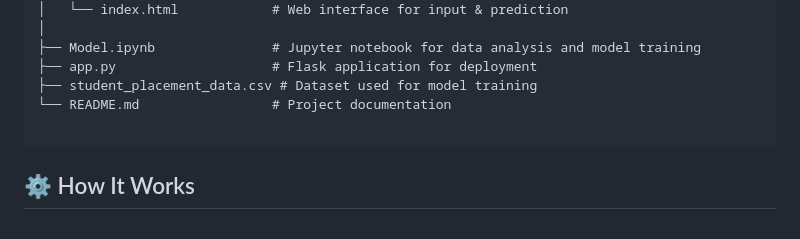
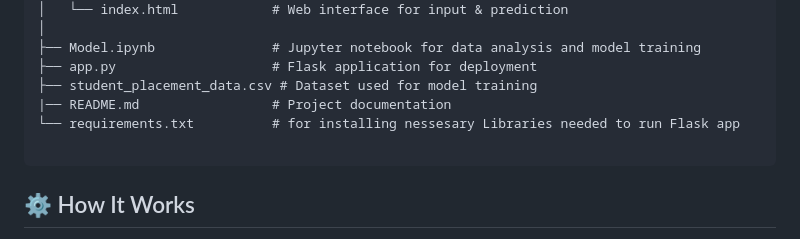
Before and after one commit to Chetanpatil03/research-paper, a Markdown page: README.md, the part around the change. Rendered like a GitHub page.

Commit message:
Update README to include requirements.txt
Added requirements.txt to project structure.

`````diff
--- a/README.md
+++ b/README.md
@@ -33,7 +33,8 @@ main/
 ├── Model.ipynb               # Jupyter notebook for data analysis and model training
 ├── app.py                    # Flask application for deployment
 ├── student_placement_data.csv # Dataset used for model training
-└── README.md                 # Project documentation
+|── README.md                 # Project documentation
+└── requirements.txt          # for installing nessesary Libraries needed to run Flask app
 
 ````
 
`````
